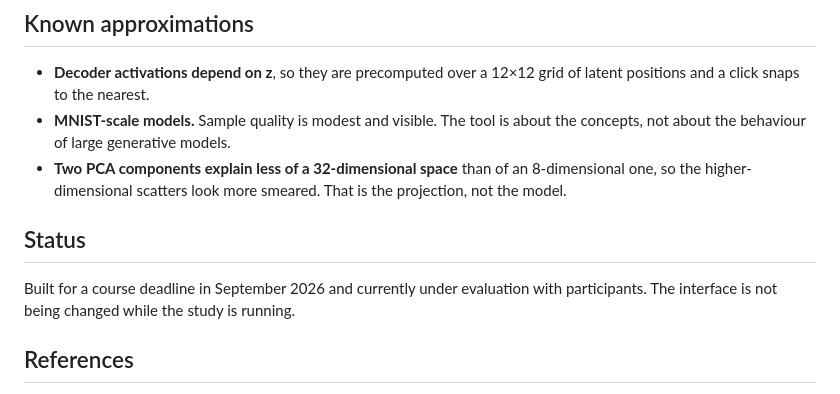
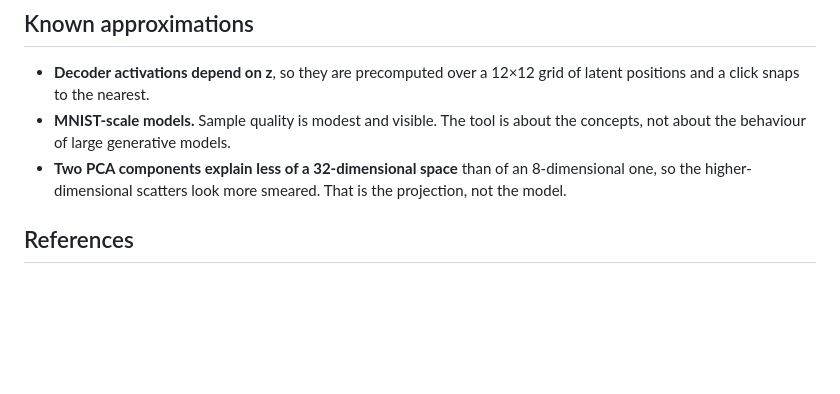
Before and after one commit to arikaki/GenAI, a Markdown page: README.md, the part around the change. Rendered like a GitHub page; blank space fills up the shorter version.

Commit message:
Remove status section from README
Removed status section regarding course deadline and evaluation.

```diff
--- a/README.md
+++ b/README.md
@@ -118,10 +118,6 @@ the notebooks' own schedule functions rather than reimplementing anything.
 - **Two PCA components explain less of a 32-dimensional space** than of an 8-dimensional one, so
   the higher-dimensional scatters look more smeared. That is the projection, not the model.
 
-## Status
-
-Built for a course deadline in September 2026 and currently under evaluation with participants.
-The interface is not being changed while the study is running.
 
 ## References
 
```
